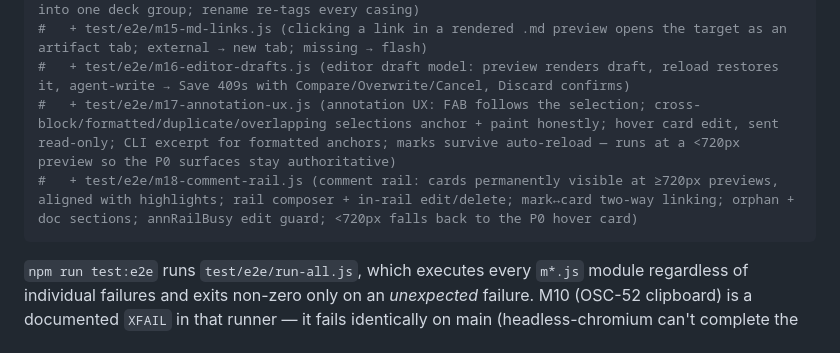
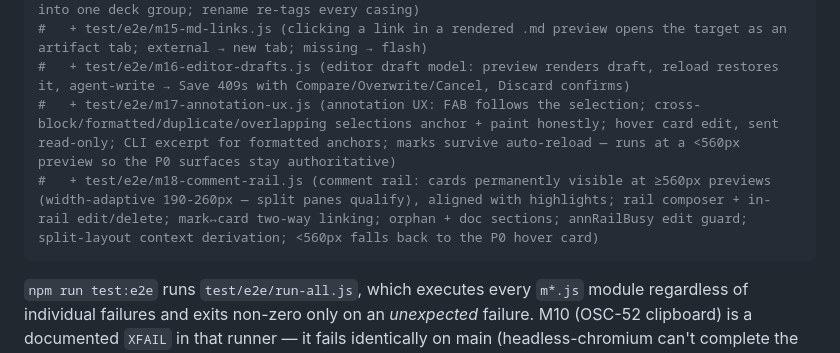
Before and after one commit to zhaoyuda/hadron, a Markdown page: CLAUDE.md, the part around the change. Rendered like a GitHub page.

Commit message:
docs: CLAUDE.md rail threshold is 560px (split panes), not 720
Co-Authored-By: Claude Fable 5 <noreply@anthropic.com>
Claude-Session: https://claude.ai/code/session_01Bc6aZAZAdMyQNWEhZk1igu

````diff
--- a/CLAUDE.md
+++ b/CLAUDE.md
@@ -121,8 +121,8 @@ npm run test:e2e   # requires: npx playwright install chromium (one-time)
 #   + test/e2e/m14-group-case.js (agent groups are case-insensitive: "Workers"/"workers" merge into one deck group; rename re-tags every casing)
 #   + test/e2e/m15-md-links.js (clicking a link in a rendered .md preview opens the target as an artifact tab; external → new tab; missing → flash)
 #   + test/e2e/m16-editor-drafts.js (editor draft model: preview renders draft, reload restores it, agent-write → Save 409s with Compare/Overwrite/Cancel, Discard confirms)
-#   + test/e2e/m17-annotation-ux.js (annotation UX: FAB follows the selection; cross-block/formatted/duplicate/overlapping selections anchor + paint honestly; hover card edit, sent read-only; CLI excerpt for formatted anchors; marks survive auto-reload — runs at a <720px preview so the P0 surfaces stay authoritative)
-#   + test/e2e/m18-comment-rail.js (comment rail: cards permanently visible at ≥720px previews, aligned with highlights; rail composer + in-rail edit/delete; mark↔card two-way linking; orphan + doc sections; annRailBusy edit guard; <720px falls back to the P0 hover card)
+#   + test/e2e/m17-annotation-ux.js (annotation UX: FAB follows the selection; cross-block/formatted/duplicate/overlapping selections anchor + paint honestly; hover card edit, sent read-only; CLI excerpt for formatted anchors; marks survive auto-reload — runs at a <560px preview so the P0 surfaces stay authoritative)
+#   + test/e2e/m18-comment-rail.js (comment rail: cards permanently visible at ≥560px previews (width-adaptive 190-260px — split panes qualify), aligned with highlights; rail composer + in-rail edit/delete; mark↔card two-way linking; orphan + doc sections; annRailBusy edit guard; split-layout context derivation; <560px falls back to the P0 hover card)
 ```
 
 `npm run test:e2e` runs `test/e2e/run-all.js`, which executes every `m*.js`
````
